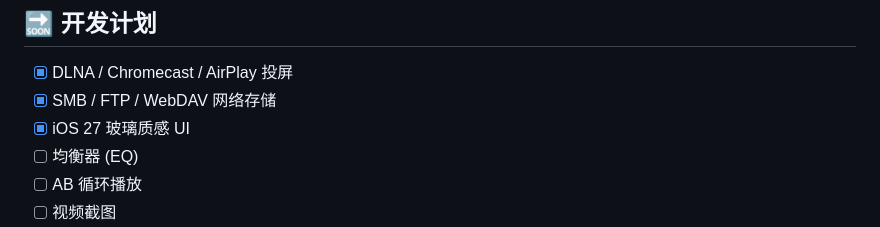
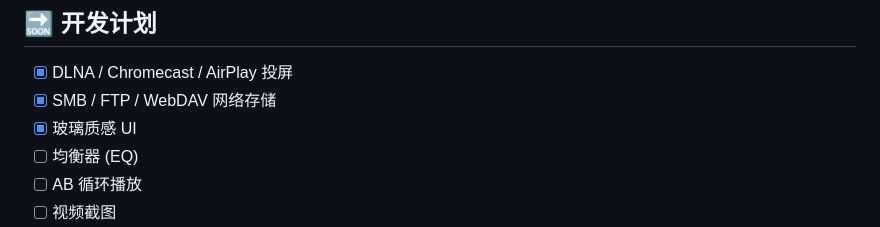
Before and after one commit to Kimcop-kc/PerchPlay, a Markdown page: README.md, the part around the change. GitHub-like rendering.

Commit message:
Update UI item in development plan

```diff
--- a/README.md
+++ b/README.md
@@ -263,7 +263,7 @@ flutter run
 
 - [x] DLNA / Chromecast / AirPlay 投屏
 - [x] SMB / FTP / WebDAV 网络存储
-- [x] iOS 27 玻璃质感 UI
+- [x] 玻璃质感 UI
 - [ ] 均衡器 (EQ)
 - [ ] AB 循环播放
 - [ ] 视频截图
```
